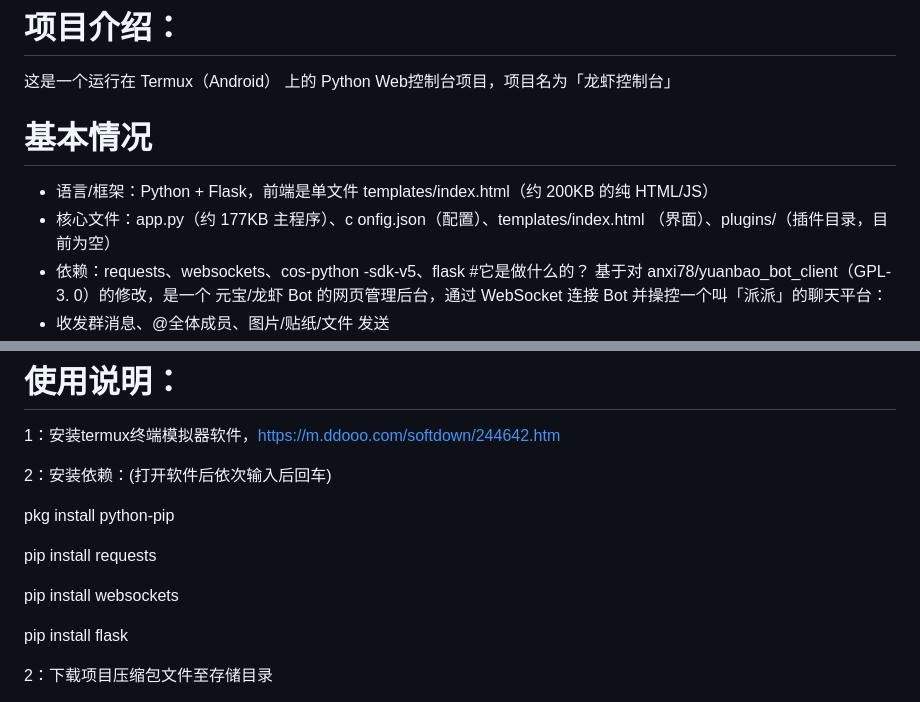
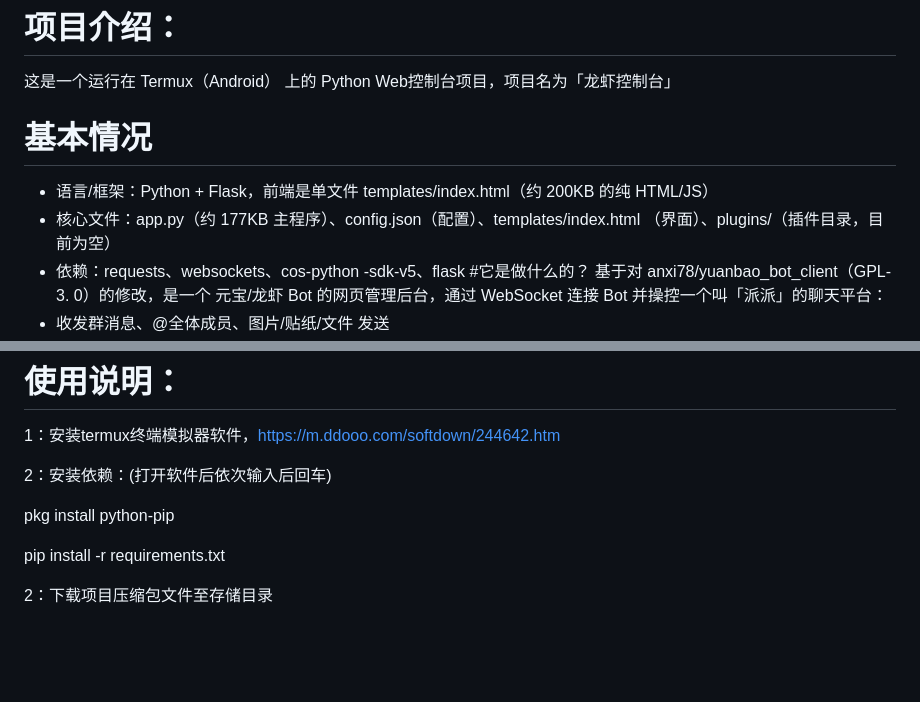
Before and after one commit to pugongying0616/yuanbao_bot_client-Web, a Markdown page: README.md, 2 parts joined by grey strips. Rendered like a GitHub page; blank space fills up the shorter version.

Commit message:
更新 README.md

```diff
--- a/README.md
+++ b/README.md
@@ -11,8 +11,7 @@
   Flask，前端是单文件
   templates/index.html（约 200KB 的纯
   HTML/JS）
-  - 核心文件：app.py（约 177KB 主程序）、c
-  onfig.json（配置）、templates/index.html
+  - 核心文件：app.py（约 177KB 主程序）、config.json（配置）、templates/index.html
   （界面）、plugins/（插件目录，目前为空）
   - 依赖：requests、websockets、cos-python
   -sdk-v5、flask
@@ -42,11 +41,7 @@
 
  pkg install python-pip
 
- pip install requests
-
- pip install websockets
-
- pip install flask
+ pip install -r requirements.txt
 
 2：下载项目压缩包文件至存储目录
 
```
Also changed, not shown: other parts of README.md (+12 -0 lines).
